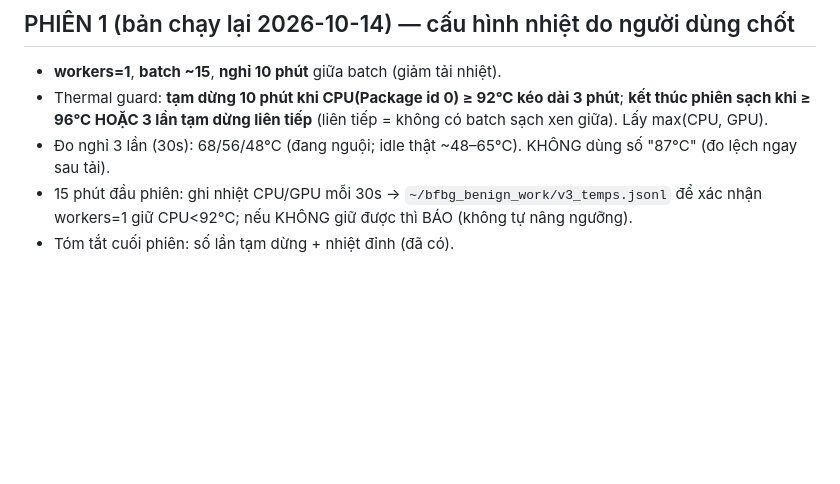
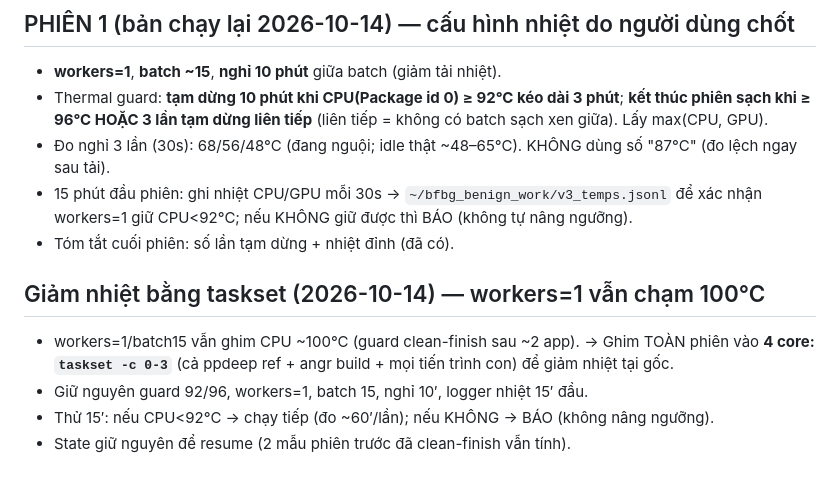
Before and after one commit to DinhHoangGia-pro/BFBG-Transformer, a Markdown page: docs/V3_RULES_FROZEN.md, the part around the change. GitHub-like rendering; blank space fills up the shorter version.

Commit message:
v3 thermal mitigation: pin whole session to 4 cores via taskset -c 0-3
workers=1/batch15 still pinned CPU ~100C (guard clean-finished after ~2 apps),
so pin the entire session (ppdeep refs + angr builds + children) to 4 cores with
taskset -c 0-3 to cut heat at the source. Keep guard 92/96, workers=1, batch 15,
10-min rest, 15-min temp logger. Try 15 min: if CPU<92C continue (hourly temp
checks), else report without raising the threshold. State kept for resume.

```diff
--- a/docs/V3_RULES_FROZEN.md
+++ b/docs/V3_RULES_FROZEN.md
@@ -45,3 +45,9 @@ Commit này phải có TRƯỚC mọi lần tải/chấm v3 (quy tắc khóa, HO
 - Đo nghỉ 3 lần (30s): 68/56/48°C (đang nguội; idle thật ~48–65°C). KHÔNG dùng số "87°C" (đo lệch ngay sau tải).
 - 15 phút đầu phiên: ghi nhiệt CPU/GPU mỗi 30s → `~/bfbg_benign_work/v3_temps.jsonl` để xác nhận workers=1 giữ CPU<92°C; nếu KHÔNG giữ được thì BÁO (không tự nâng ngưỡng).
 - Tóm tắt cuối phiên: số lần tạm dừng + nhiệt đỉnh (đã có).
+
+## Giảm nhiệt bằng taskset (2026-10-14) — workers=1 vẫn chạm 100°C
+- workers=1/batch15 vẫn ghim CPU ~100°C (guard clean-finish sau ~2 app). → Ghim TOÀN phiên vào **4 core: `taskset -c 0-3`** (cả ppdeep ref + angr build + mọi tiến trình con) để giảm nhiệt tại gốc.
+- Giữ nguyên guard 92/96, workers=1, batch 15, nghỉ 10′, logger nhiệt 15′ đầu.
+- Thử 15′: nếu CPU<92°C → chạy tiếp (đo ~60′/lần); nếu KHÔNG → BÁO (không nâng ngưỡng).
+- State giữ nguyên để resume (2 mẫu phiên trước đã clean-finish vẫn tính).
```
